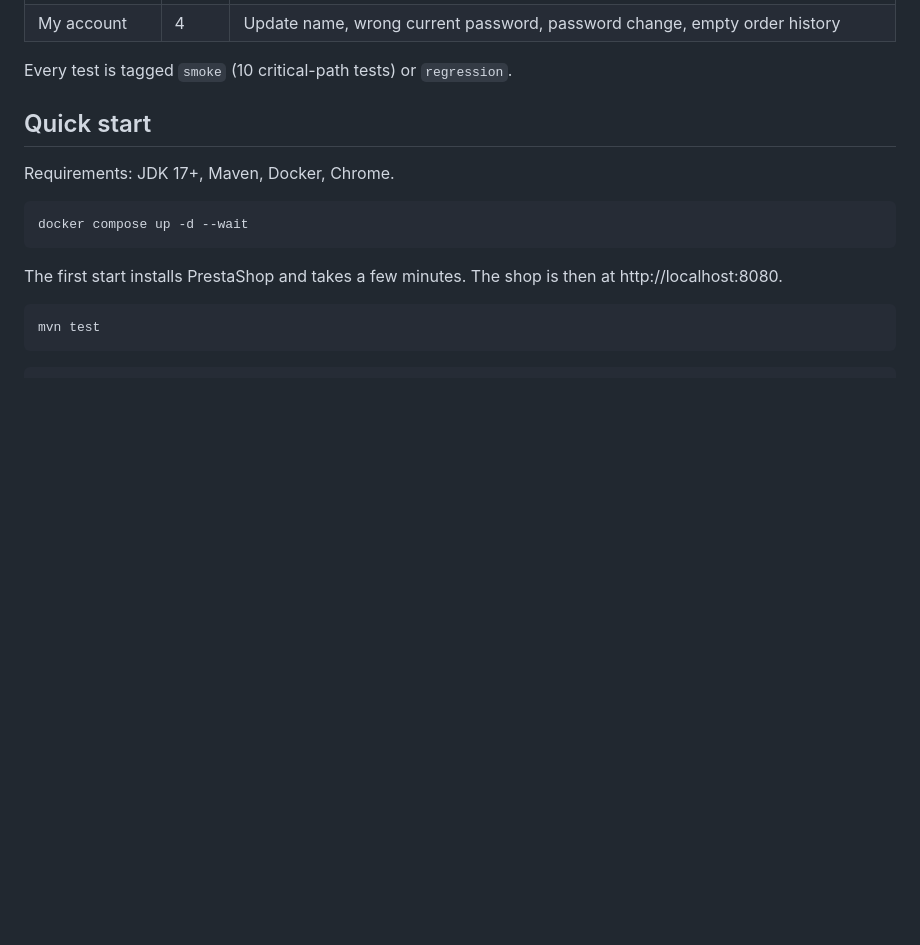
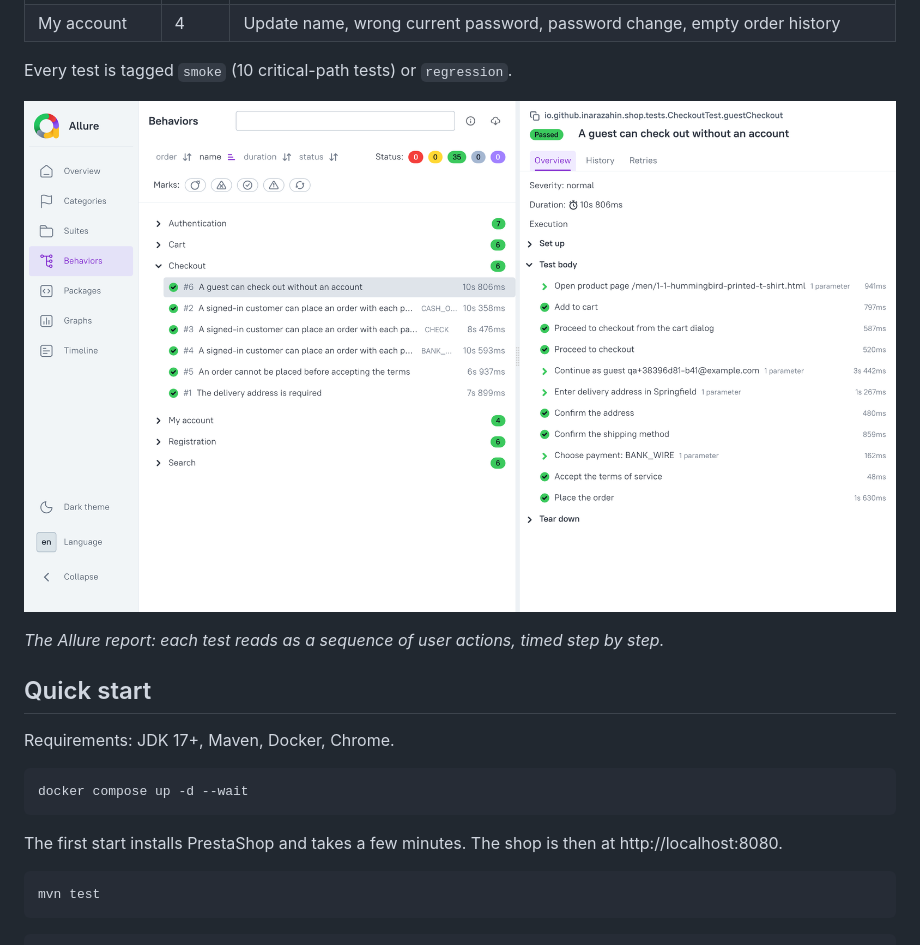
Before and after one commit to InaraZahin/E-commerce-Automation, a Markdown page: README.md, the part around one of its changes. Rendered like a GitHub page; pictures changed too: docs/images/allure-report.png (added); blank space fills up the shorter version.

Commit message:
README: add tech badges and Allure report screenshot

```diff
--- a/README.md
+++ b/README.md
@@ -21,6 +26,10 @@ with the standard demo catalogue, so the tests are reproducible on any machine a
 | My account | 4 | Update name, wrong current password, password change, empty order history |
 
 Every test is tagged `smoke` (10 critical-path tests) or `regression`.
+
+![Allure report: a guest checkout test with every user step and its duration](docs/images/allure-report.png)
+
+*The Allure report: each test reads as a sequence of user actions, timed step by step.*
 
 ## Quick start
 
```
Also changed, not shown: other parts of README.md (+5 -0 lines).
